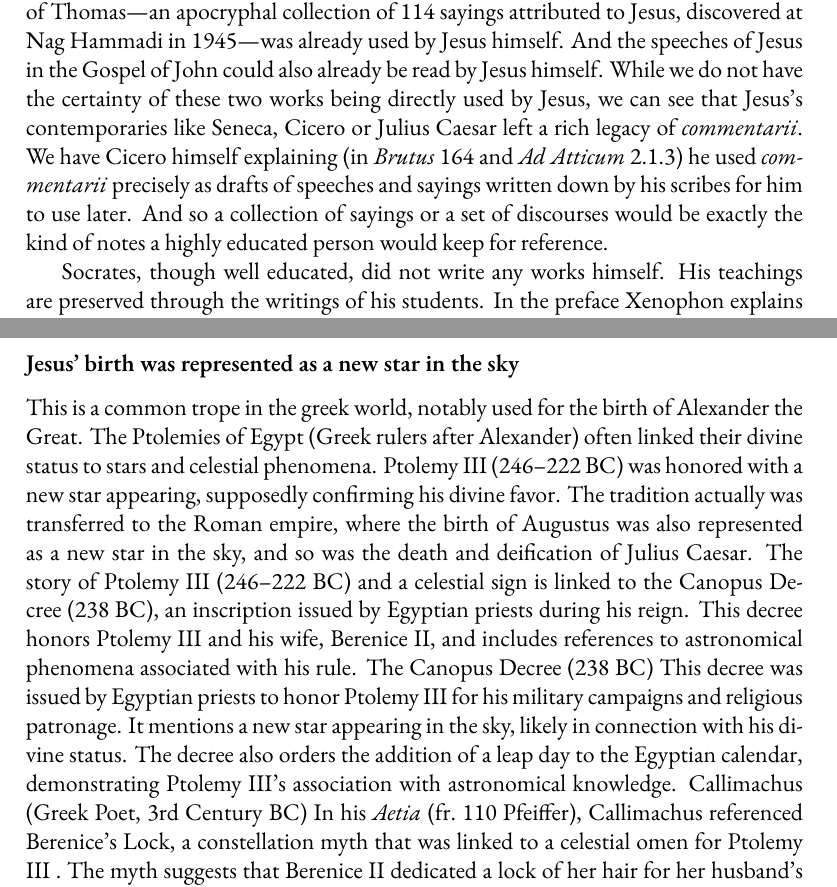
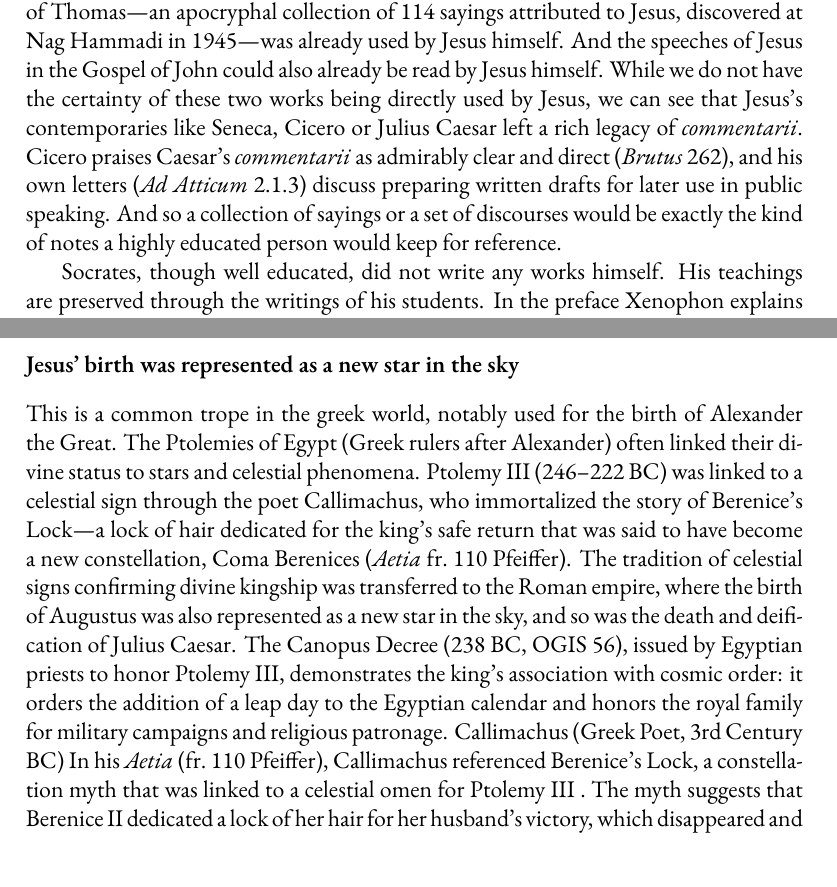
Before and after one commit to mvdatacenter/historical-jesus-son-of-god, a LaTeX thesis (manuscript.tex, which reads chapter2.tex, chapter3.tex): two parts of pages 43 and 109 of 261, joined at a grey line, cut so that both start at the same text. Compiled offline with XeLaTeX.

Commit message:
fix: correct 11 semantically verified citation errors across chapters 2-4, 6
- ch2: Cicero Brutus 164→262, remove fabricated "scribes" claim
- ch2: Remove fabricated Aristophanes/Demosthenes quotes and wrong line numbers
- ch2: Fix Tal Ilan name frequencies (Joseph 8%, Jesus 3.5%, James 2%)
- ch3: Antiochus III "Theos Soter"→"Megas", correctly distribute Seleucid titles
- ch3: Remove "Lord of Lords" from Behistun (only "King of Kings" attested)
- ch3: Remove fabricated "Princeps Pacis" from Res Gestae 13, add Janus closure
- ch3: Separate OGIS 56 "Benefactor" from star claim (star is Callimachus)
- ch3: Fix Nemrud Dağ attribution (Commagene, not Seleucid Antiochus I)
- ch3: Remove false Canopus Decree star claim, attribute to Coma Berenices
- ch4: OGIS 90 "Savior of world"→"Theos Epiphanes" (accurate Rosetta Stone)
- ch6: Athanasius De Incarnatione 54.3 "cosmic victory"→theosis (θεοποιηθῶμεν)

Co-Authored-By: Claude Opus 4.6 <noreply@anthropic.com>

```diff
--- a/chapter2.tex
+++ b/chapter2.tex
@@ -327,7 +327,7 @@ As Jesus certainly taught and gave speeches as a central part of his ministry, w
 It would not be surprising if a text like the Gospel of Thomas---an apocryphal collection of 114 sayings attributed to Jesus, discovered at Nag Hammadi in 1945---was already used by Jesus himself.
 And the speeches of Jesus in the Gospel of John could also already be read by Jesus himself.
 While we do not have the certainty of these two works being directly used by Jesus, we can see that Jesus's contemporaries like Seneca, Cicero or Julius Caesar left a rich legacy of \textit{commentarii}.
-We have Cicero himself explaining (in \emph{Brutus} 164 and \emph{Ad Atticum} 2.1.3) he used \textit{commentarii} precisely as drafts of speeches and sayings written down by his scribes for him to use later.
+Cicero praises Caesar's \textit{commentarii} as admirably clear and direct (\emph{Brutus} 262), and his own letters (\emph{Ad Atticum} 2.1.3) discuss preparing written drafts for later use in public speaking.
 And so a collection of sayings or a set of discourses would be exactly the kind of notes a highly educated person would keep for reference.
 
 Socrates, though well educated, did not write any works himself.
--- a/chapter3.tex
+++ b/chapter3.tex
@@ -587,13 +587,9 @@ Thus the language of “god-king” was not metaphorical but political theology
 \subsubsection{Jesus' birth was represented as a new star in the sky}\label{subsubsec:jesus-birth-was-represented-as-a-new-star-in-the-sky}
 This is a common trope in the greek world, notably used for the birth of Alexander the Great.
 The Ptolemies of Egypt (Greek rulers after Alexander) often linked their divine status to stars and celestial phenomena.
-Ptolemy III (246--222 BC) was honored with a new star appearing, supposedly confirming his divine favor.
-The tradition actually was transferred to the Roman empire, where the birth of Augustus was also represented as a new star in the sky, and so was the death and deification of Julius Caesar.
-The story of Ptolemy III (246--222 BC) and a celestial sign is linked to the Canopus Decree (238 BC), an inscription issued by Egyptian priests during his reign.
-This decree honors Ptolemy III and his wife, Berenice II, and includes references to astronomical phenomena associated with his rule.
-The Canopus Decree (238 BC) This decree was issued by Egyptian priests to honor Ptolemy III for his military campaigns and religious patronage.
-It mentions a new star appearing in the sky, likely in connection with his divine status.
-The decree also orders the addition of a leap day to the Egyptian calendar, demonstrating Ptolemy III’s association with astronomical knowledge.
+Ptolemy III (246--222 BC) was linked to a celestial sign through the poet Callimachus, who immortalized the story of Berenice's Lock---a lock of hair dedicated for the king's safe return that was said to have become a new constellation, Coma Berenices (\emph{Aetia} fr.~110 Pfeiffer).
+The tradition of celestial signs confirming divine kingship was transferred to the Roman empire, where the birth of Augustus was also represented as a new star in the sky, and so was the death and deification of Julius Caesar.
+The Canopus Decree (238 BC, OGIS 56), issued by Egyptian priests to honor Ptolemy III, demonstrates the king's association with cosmic order: it orders the addition of a leap day to the Egyptian calendar and honors the royal family for military campaigns and religious patronage.
 Callimachus (Greek Poet, 3rd Century BC) In his \emph{Aetia} (fr.~110 Pfeiffer), Callimachus referenced Berenice’s Lock, a constellation myth that was linked to a celestial omen for Ptolemy III .
 The myth suggests that Berenice II dedicated a lock of her hair for her husband’s victory, which disappeared and was later seen as a new star in the sky (Coma Berenices).
 Manetho (Egyptian Historian, 3rd Century BC) Though most of Manetho’s works are lost, later writers reference his accounts of omens, stars, and divine portents during the reign of Ptolemy III .
```
Also changed, not shown: chapter4.tex (+1 -1 lines), chapter6.tex (+1 -1 lines), chapter2.tex (4 more changed lines), chapter3.tex (14 more changed lines).
